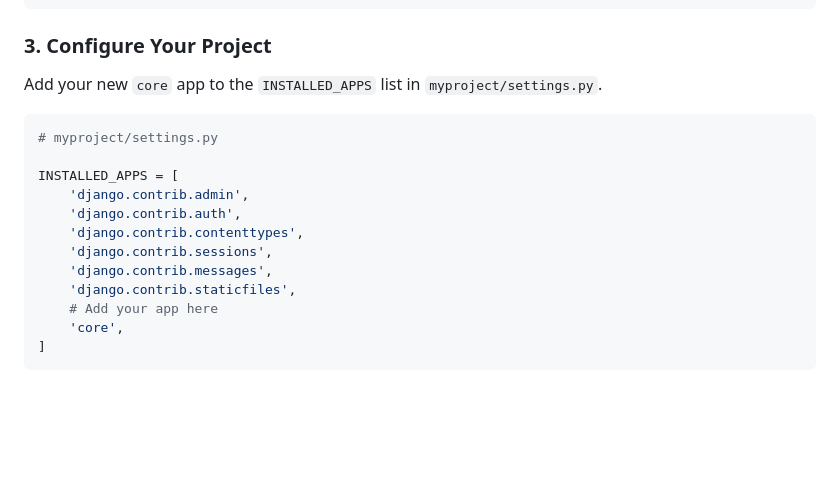
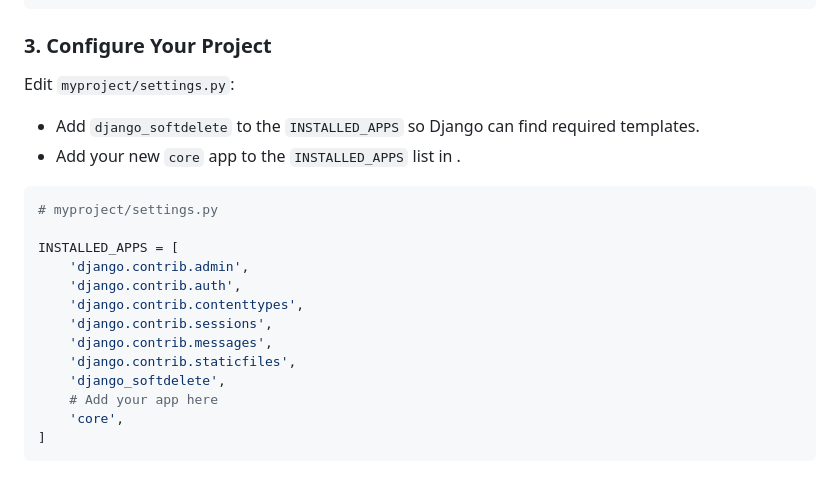
Before and after one commit to san4ezy/django_softdelete, a Markdown page: README.md, the part around the change. Drawn GitHub-style; blank space fills up the shorter version.

````diff
--- a/README.md
+++ b/README.md
@@ -103,7 +103,9 @@ class Article(SoftDeleteModel):
 
 ### 3. Configure Your Project
 
-Add your new `core` app to the `INSTALLED_APPS` list in `myproject/settings.py`.
+Edit `myproject/settings.py`:
+- Add `django_softdelete` to the `INSTALLED_APPS` so Django can find required templates.
+- Add your new `core` app to the `INSTALLED_APPS` list in .
 
 ```python
 # myproject/settings.py
@@ -115,6 +117,7 @@ INSTALLED_APPS = [
     'django.contrib.sessions',
     'django.contrib.messages',
     'django.contrib.staticfiles',
+    'django_softdelete',
     # Add your app here
     'core',
 ]
````
